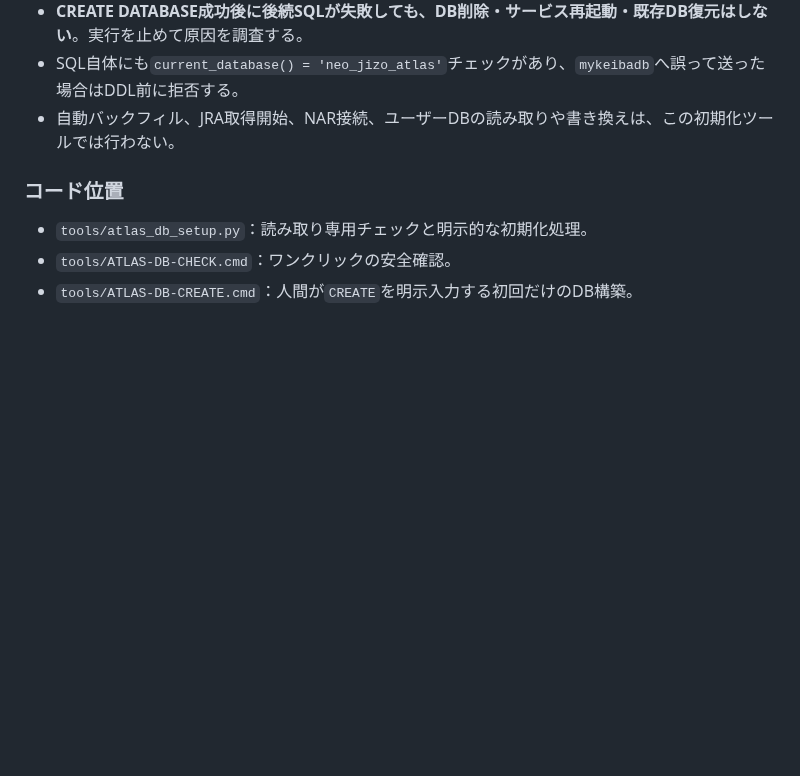
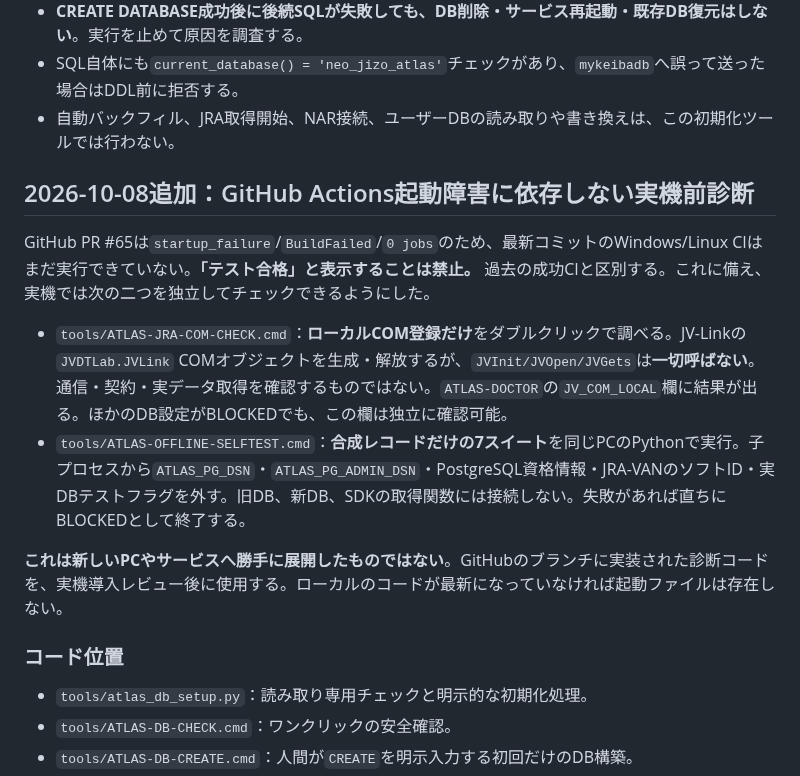
Before and after one commit to umanari1919/umanari-keiba, a Markdown page: docs/ATLAS_DB_SETUP_001.md, the part around the change. Drawn GitHub-style; blank space fills up the shorter version.

Commit message:
docs(atlas): add one-click local COM-only and seven synthetic offline checks while GitHub Actions prejob startup fails

```diff
--- a/docs/ATLAS_DB_SETUP_001.md
+++ b/docs/ATLAS_DB_SETUP_001.md
@@ -31,6 +31,15 @@ ATLAS_PG_DSN       = postgresql://atlas_user@localhost:5433/neo_jizo_atlas
 - SQL自体にも`current_database() = 'neo_jizo_atlas'`チェックがあり、`mykeibadb`へ誤って送った場合はDDL前に拒否する。
 - 自動バックフィル、JRA取得開始、NAR接続、ユーザーDBの読み取りや書き換えは、この初期化ツールでは行わない。
 
+## 2026-10-08追加：GitHub Actions起動障害に依存しない実機前診断
+
+GitHub PR #65は`startup_failure`/`BuildFailed`/`0 jobs`のため、最新コミットのWindows/Linux CIはまだ実行できていない。**「テスト合格」と表示することは禁止。** 過去の成功CIと区別する。これに備え、実機では次の二つを独立してチェックできるようにした。
+
+- `tools/ATLAS-JRA-COM-CHECK.cmd`：**ローカルCOM登録だけ**をダブルクリックで調べる。JV-Linkの`JVDTLab.JVLink` COMオブジェクトを生成・解放するが、`JVInit/JVOpen/JVGets`は**一切呼ばない**。通信・契約・実データ取得を確認するものではない。`ATLAS-DOCTOR`の`JV_COM_LOCAL`欄に結果が出る。ほかのDB設定がBLOCKEDでも、この欄は独立に確認可能。
+- `tools/ATLAS-OFFLINE-SELFTEST.cmd`：**合成レコードだけの7スイート**を同じPCのPythonで実行。子プロセスから`ATLAS_PG_DSN`・`ATLAS_PG_ADMIN_DSN`・PostgreSQL資格情報・JRA-VANのソフトID・実DBテストフラグを外す。旧DB、新DB、SDKの取得関数には接続しない。失敗があれば直ちにBLOCKEDとして終了する。
+
+**これは新しいPCやサービスへ勝手に展開したものではない**。GitHubのブランチに実装された診断コードを、実機導入レビュー後に使用する。ローカルのコードが最新になっていなければ起動ファイルは存在しない。
+
 ### コード位置
 
 - `tools/atlas_db_setup.py`：読み取り専用チェックと明示的な初期化処理。
```
